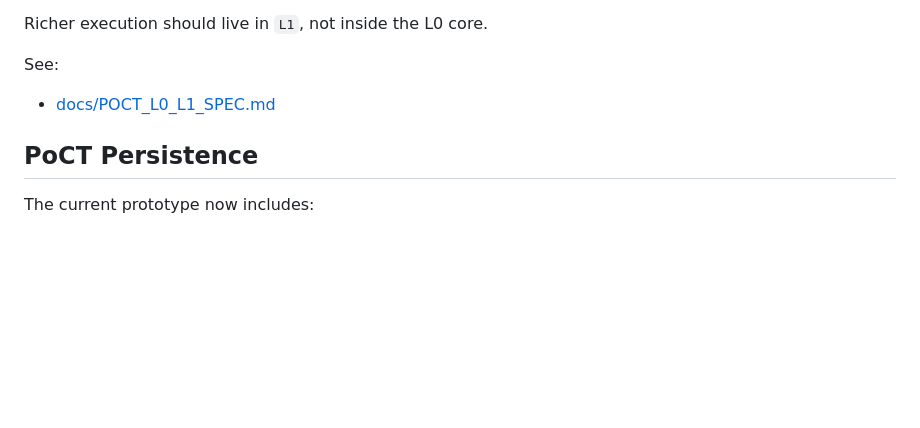
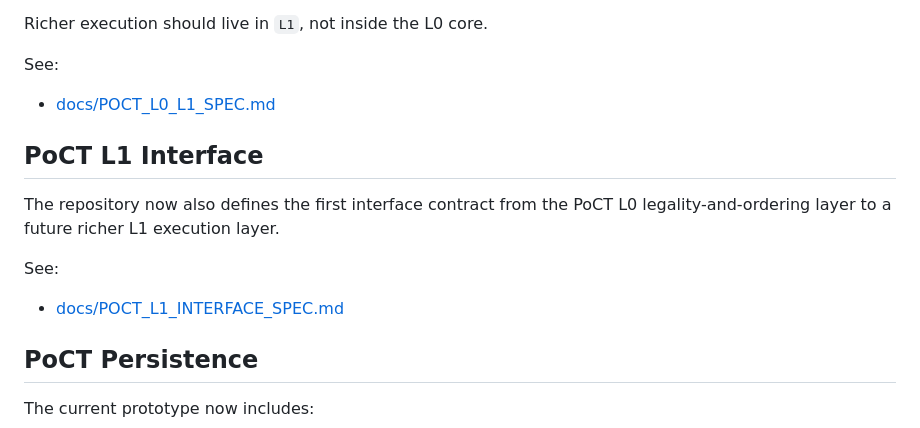
Before and after one commit to papasop/zk_structure, a Markdown page: README.md, the part around the change. Drawn GitHub-style; blank space fills up the shorter version.

Commit message:
Add PoCT L1 interface specification

```diff
--- a/README.md
+++ b/README.md
@@ -158,6 +158,14 @@ See:
 
 - [docs/POCT_L0_L1_SPEC.md](/Users/bai/Documents/New%20project/zk_structure/docs/POCT_L0_L1_SPEC.md)
 
+## PoCT L1 Interface
+
+The repository now also defines the first interface contract from the PoCT L0 legality-and-ordering layer to a future richer L1 execution layer.
+
+See:
+
+- [docs/POCT_L1_INTERFACE_SPEC.md](/Users/bai/Documents/New%20project/zk_structure/docs/POCT_L1_INTERFACE_SPEC.md)
+
 ## PoCT Persistence
 
 The current prototype now includes:
```
Also changed, not shown: docs/POCT_L1_INTERFACE_SPEC.md (added, +223 -0 lines).
